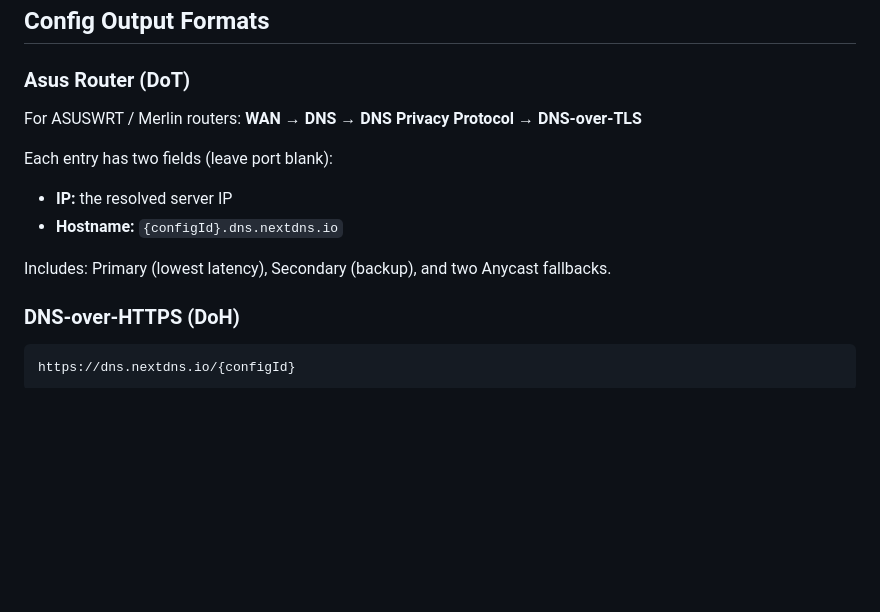
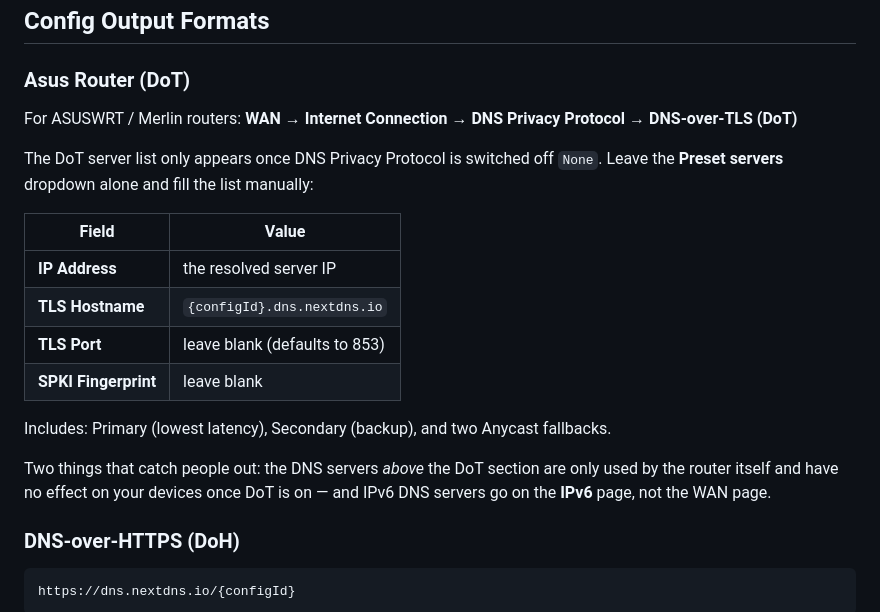
Before and after one commit to tracerman/nextdns-dns-matrix, a Markdown page: README.md, the part around the change. Drawn GitHub-style; blank space fills up the shorter version.

Commit message:
docs: correct the ASUSWRT DoT menu path
README said WAN → DNS → DNS Privacy Protocol. The setting is actually on
WAN → Internet Connection, per ASUS FAQ 1051428 and the asuswrt-merlin wiki.
Anyone following the old path would not have found the option.

Also documents the four DoT list fields (TLS Port defaults to 853, SPKI
fingerprint optional), and two things that reliably confuse people: the DNS
servers above the DoT section only serve the router itself, and IPv6 DNS goes
on the IPv6 page rather than the WAN page.

Co-Authored-By: Claude Opus 5 <noreply@anthropic.com>

```diff
--- a/README.md
+++ b/README.md
@@ -151,13 +151,20 @@ Since browsers can't resolve DNS directly, IPs are resolved via a **public DoH A
 
 ### Asus Router (DoT)
 
-For ASUSWRT / Merlin routers: **WAN → DNS → DNS Privacy Protocol → DNS-over-TLS**
+For ASUSWRT / Merlin routers: **WAN → Internet Connection → DNS Privacy Protocol → DNS-over-TLS (DoT)**
 
-Each entry has two fields (leave port blank):
-- **IP:** the resolved server IP
-- **Hostname:** `{configId}.dns.nextdns.io`
+The DoT server list only appears once DNS Privacy Protocol is switched off `None`. Leave the **Preset servers** dropdown alone and fill the list manually:
+
+| Field | Value |
+|---|---|
+| **IP Address** | the resolved server IP |
+| **TLS Hostname** | `{configId}.dns.nextdns.io` |
+| **TLS Port** | leave blank (defaults to 853) |
+| **SPKI Fingerprint** | leave blank |
 
 Includes: Primary (lowest latency), Secondary (backup), and two Anycast fallbacks.
+
+Two things that catch people out: the DNS servers *above* the DoT section are only used by the router itself and have no effect on your devices once DoT is on — and IPv6 DNS servers go on the **IPv6** page, not the WAN page.
 
 ### DNS-over-HTTPS (DoH)
 
```
